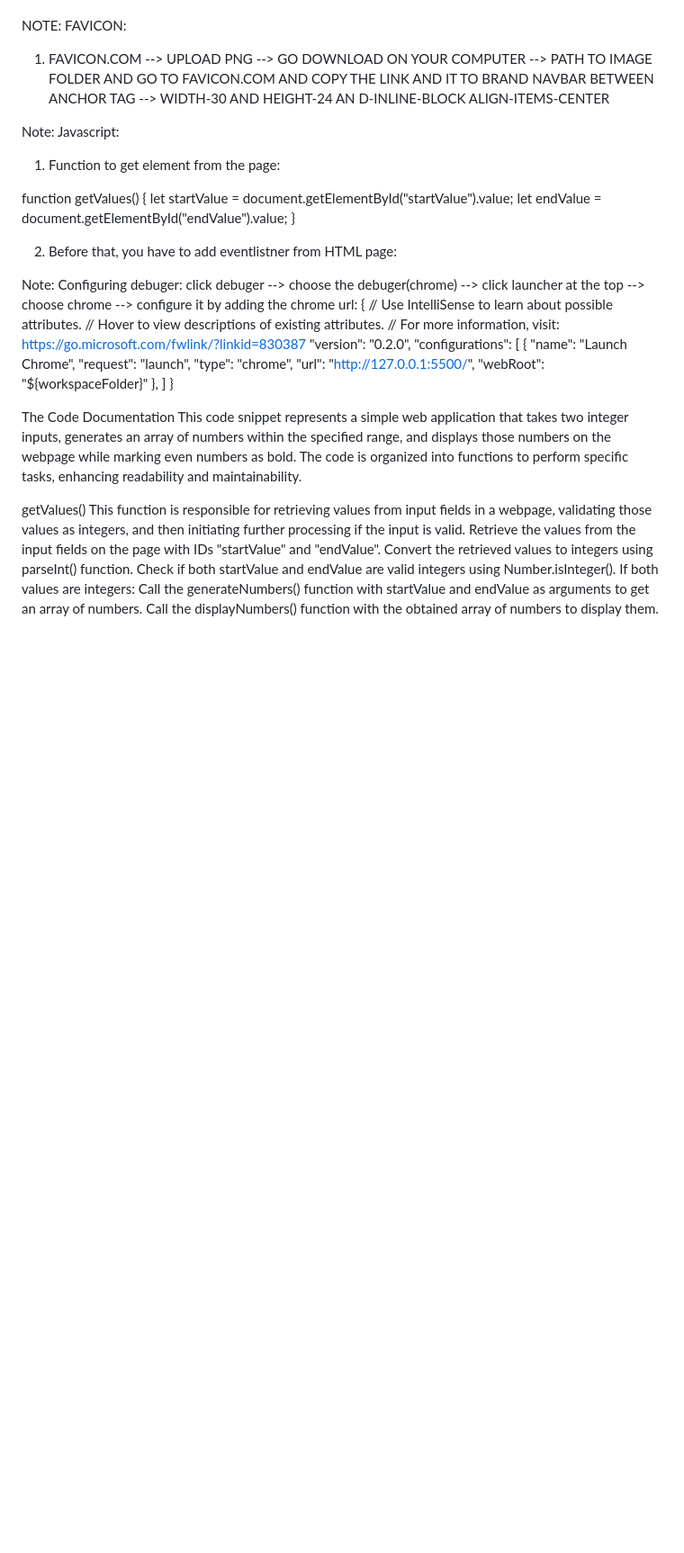
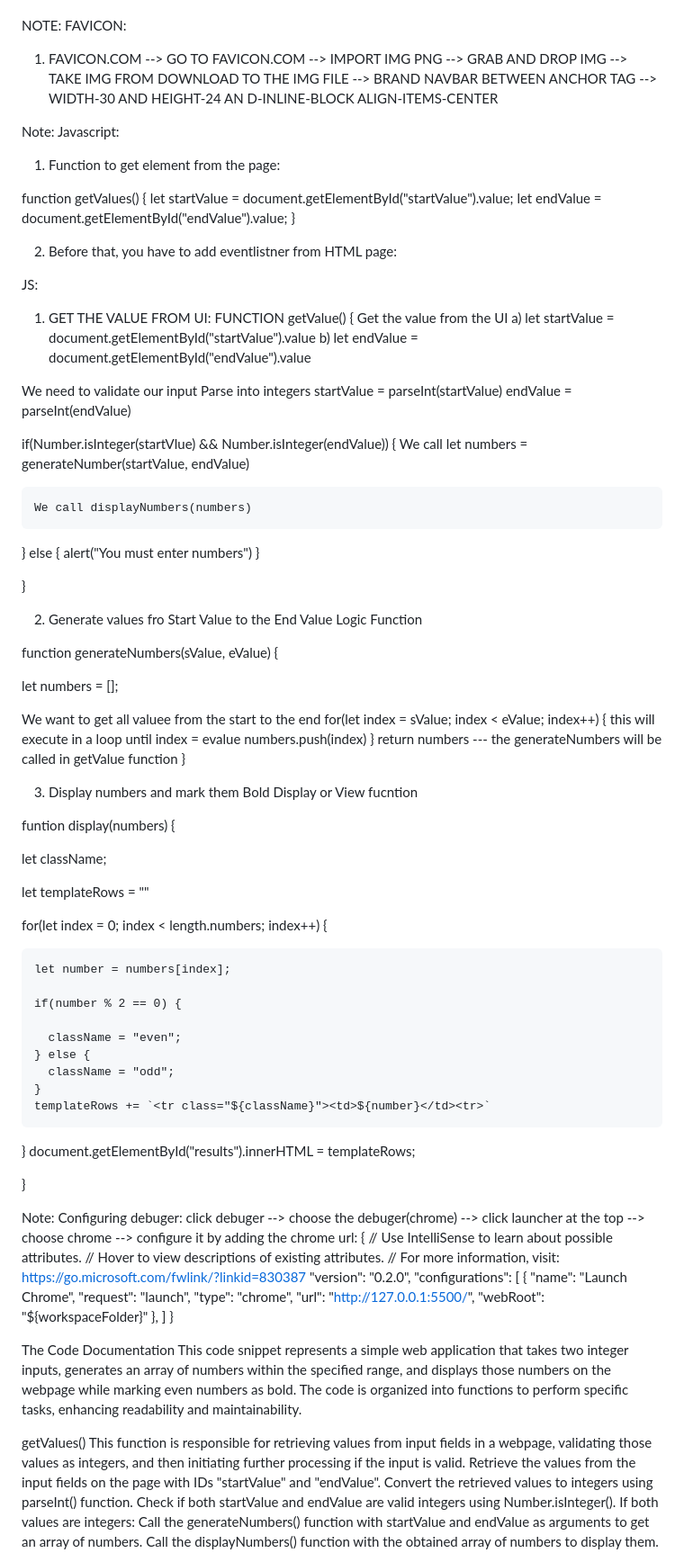
Before and after one commit to GomesOsvaldo/Hundo, a Markdown page: note.md, the part around the change. Shown at 90% size. Rendered like a GitHub page; blank space fills up the shorter version.

Commit message:
Upadate note

```diff
--- a/note.md
+++ b/note.md
@@ -33,7 +33,7 @@ NOTE: RESPONSIVINESS:
 
 NOTE: FAVICON:
 
-1. FAVICON.COM --> UPLOAD PNG --> GO DOWNLOAD ON YOUR COMPUTER --> PATH TO IMAGE FOLDER AND GO TO FAVICON.COM AND COPY THE LINK AND IT TO BRAND NAVBAR BETWEEN ANCHOR TAG --> WIDTH-30 AND HEIGHT-24 AN D-INLINE-BLOCK ALIGN-ITEMS-CENTER
+1. FAVICON.COM --> GO TO FAVICON.COM --> IMPORT IMG PNG --> GRAB AND DROP IMG --> TAKE IMG FROM DOWNLOAD TO THE IMG FILE --> BRAND NAVBAR BETWEEN ANCHOR TAG --> WIDTH-30 AND HEIGHT-24 AN D-INLINE-BLOCK ALIGN-ITEMS-CENTER
 
 Note: Javascript:
 
@@ -50,6 +50,71 @@ let endValue = document.getElementById("endValue").value;
       .getElementById("buttonSubmit")
       .addEventListener("onClick", getValue);
   </script>
+
+JS:
+
+1. GET THE VALUE FROM UI:
+   FUNCTION getValue() {
+   Get the value from the UI
+   a) let startValue = document.getElementById("startValue").value
+   b) let endValue = document.getElementById("endValue").value
+
+We need to validate our input
+Parse into integers
+startValue = parseInt(startValue)
+endValue = parseInt(endValue)
+
+if(Number.isInteger(startVlue) && Number.isInteger(endValue)) {
+We call let numbers = generateNumber(startValue, endValue)
+
+    We call displayNumbers(numbers)
+
+} else {
+alert("You must enter numbers")
+}
+
+}
+
+2. Generate values fro Start Value to the End Value
+   Logic Function
+
+function generateNumbers(sValue, eValue) {
+
+let numbers = [];
+
+We want to get all valuee from the start to the end
+for(let index = sValue; index < eValue; index++) {
+this will execute in a loop until index = evalue
+numbers.push(index)
+}
+return numbers --- the generateNumbers will be called in getValue function
+}
+
+3. Display numbers and mark them Bold
+   Display or View fucntion
+
+funtion display(numbers) {
+
+let className;
+
+let templateRows = ""
+
+for(let index = 0; index < length.numbers; index++) {
+
+    let number = numbers[index];
+
+    if(number % 2 == 0) {
+
+      className = "even";
+    } else {
+      className = "odd";
+    }
+    templateRows += `<tr class="${className}"><td>${number}</td><tr>`
+
+}
+document.getElementById("results").innerHTML = templateRows;
+
+}
 
 Note: Configuring debuger: click debuger --> choose the debuger(chrome) --> click launcher at the top --> choose chrome --> configure it by adding the chrome url:
 {
```
